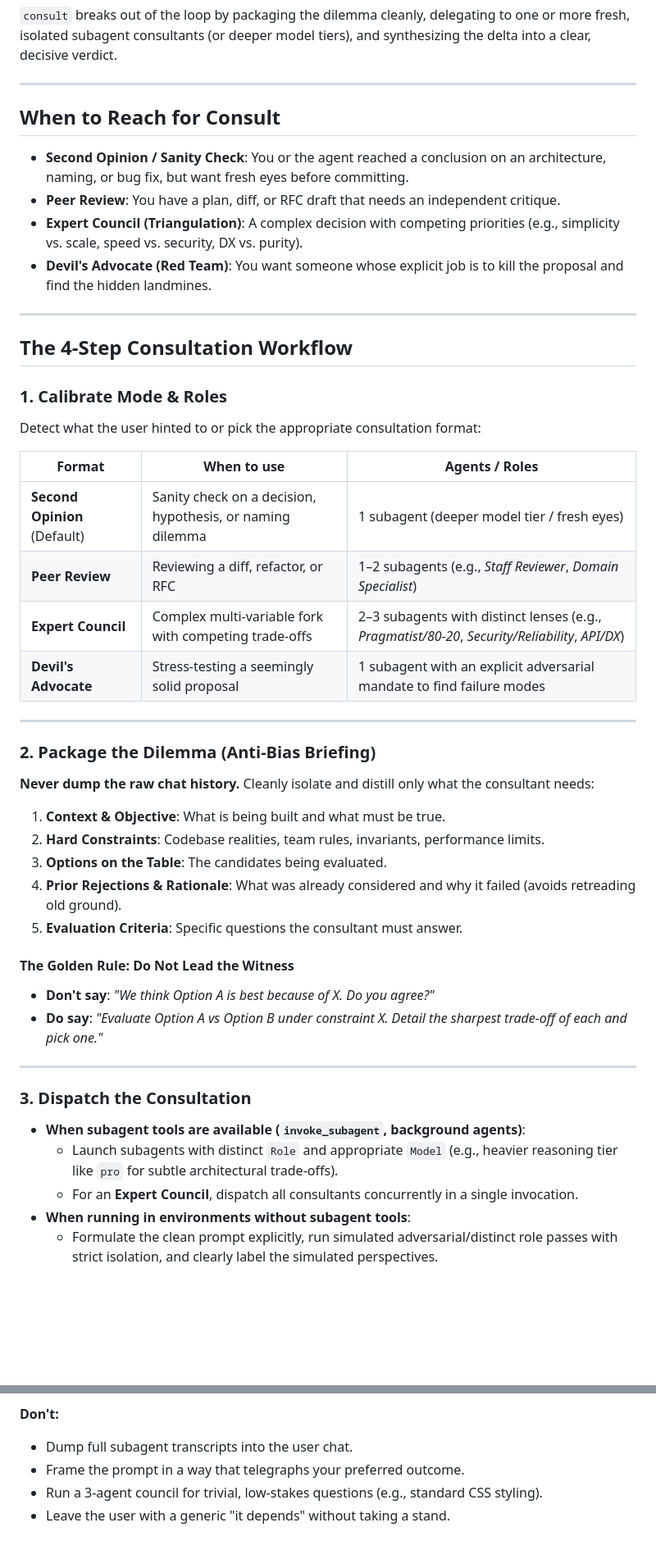
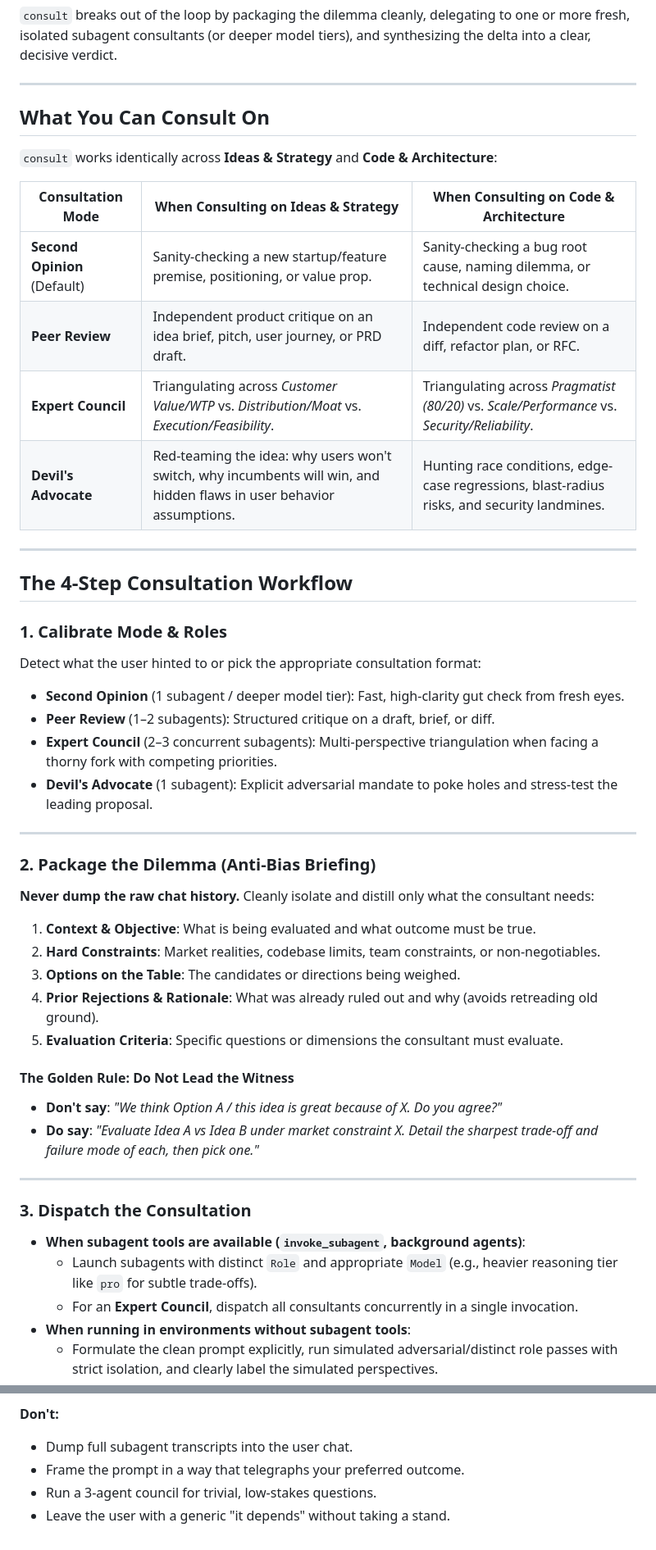
Before and after one commit to AdirD/agent-shell-hamelech, a Markdown page: skills/consult/SKILL.md, 2 parts joined by grey strips. Shown at 82% size. Drawn GitHub-style; blank space fills up the shorter version.

```diff
--- a/skills/consult/SKILL.md
+++ b/skills/consult/SKILL.md
@@ -21,12 +21,16 @@ Single conversation threads suffer from **context inertia, fatigue, and confirma
 
 ---
 
-## When to Reach for Consult
+## What You Can Consult On
 
-- **Second Opinion / Sanity Check**: You or the agent reached a conclusion on an architecture, naming, or bug fix, but want fresh eyes before committing.
-- **Peer Review**: You have a plan, diff, or RFC draft that needs an independent critique.
-- **Expert Council (Triangulation)**: A complex decision with competing priorities (e.g., simplicity vs. scale, speed vs. security, DX vs. purity).
-- **Devil's Advocate (Red Team)**: You want someone whose explicit job is to kill the proposal and find the hidden landmines.
+`consult` works identically across **Ideas & Strategy** and **Code & Architecture**:
+
+| Consultation Mode | When Consulting on **Ideas & Strategy** | When Consulting on **Code & Architecture** |
+|---|---|---|
+| **Second Opinion** (Default) | Sanity-checking a new startup/feature premise, positioning, or value prop. | Sanity-checking a bug root cause, naming dilemma, or technical design choice. |
+| **Peer Review** | Independent product critique on an idea brief, pitch, user journey, or PRD draft. | Independent code review on a diff, refactor plan, or RFC. |
+| **Expert Council** | Triangulating across *Customer Value/WTP* vs. *Distribution/Moat* vs. *Execution/Feasibility*. | Triangulating across *Pragmatist (80/20)* vs. *Scale/Performance* vs. *Security/Reliability*. |
+| **Devil's Advocate** | Red-teaming the idea: why users won't switch, why incumbents will win, and hidden flaws in user behavior assumptions. | Hunting race conditions, edge-case regressions, blast-radius risks, and security landmines. |
 
 ---
 
@@ -36,12 +40,10 @@ Single conversation threads suffer from **context inertia, fatigue, and confirma
 
 Detect what the user hinted to or pick the appropriate consultation format:
 
-| Format | When to use | Agents / Roles |
-|---|---|---|
-| **Second Opinion** (Default) | Sanity check on a decision, hypothesis, or naming dilemma | 1 subagent (deeper model tier / fresh eyes) |
-| **Peer Review** | Reviewing a diff, refactor, or RFC | 1–2 subagents (e.g., *Staff Reviewer*, *Domain Specialist*) |
-| **Expert Council** | Complex multi-variable fork with competing trade-offs | 2–3 subagents with distinct lenses (e.g., *Pragmatist/80-20*, *Security/Reliability*, *API/DX*) |
-| **Devil's Advocate** | Stress-testing a seemingly solid proposal | 1 subagent with an explicit adversarial mandate to find failure modes |
+- **Second Opinion** (1 subagent / deeper model tier): Fast, high-clarity gut check from fresh eyes.
+- **Peer Review** (1–2 subagents): Structured critique on a draft, brief, or diff.
+- **Expert Council** (2–3 concurrent subagents): Multi-perspective triangulation when facing a thorny fork with competing priorities.
+- **Devil's Advocate** (1 subagent): Explicit adversarial mandate to poke holes and stress-test the leading proposal.
 
 ---
 
@@ -49,22 +51,22 @@ Detect what the user hinted to or pick the appropriate consultation format:
 
 **Never dump the raw chat history.** Cleanly isolate and distill only what the consultant needs:
 
-1. **Context & Objective**: What is being built and what must be true.
-2. **Hard Constraints**: Codebase realities, team rules, invariants, performance limits.
-3. **Options on the Table**: The candidates being evaluated.
-4. **Prior Rejections & Rationale**: What was already considered and why it failed (avoids retreading old ground).
-5. **Evaluation Criteria**: Specific questions the consultant must answer.
+1. **Context & Objective**: What is being evaluated and what outcome must be true.
+2. **Hard Constraints**: Market realities, codebase limits, team constraints, or non-negotiables.
+3. **Options on the Table**: The candidates or directions being weighed.
+4. **Prior Rejections & Rationale**: What was already ruled out and why (avoids retreading old ground).
+5. **Evaluation Criteria**: Specific questions or dimensions the consultant must evaluate.
 
 #### The Golden Rule: Do Not Lead the Witness
-- **Don't say**: *"We think Option A is best because of X. Do you agree?"*
-- **Do say**: *"Evaluate Option A vs Option B under constraint X. Detail the sharpest trade-off of each and pick one."*
+- **Don't say**: *"We think Option A / this idea is great because of X. Do you agree?"*
+- **Do say**: *"Evaluate Idea A vs Idea B under market constraint X. Detail the sharpest trade-off and failure mode of each, then pick one."*
 
 ---
 
 ### 3. Dispatch the Consultation
 
 - **When subagent tools are available (`invoke_subagent`, background agents)**:
-  - Launch subagents with distinct `Role` and appropriate `Model` (e.g., heavier reasoning tier like `pro` for subtle architectural trade-offs).
+  - Launch subagents with distinct `Role` and appropriate `Model` (e.g., heavier reasoning tier like `pro` for subtle trade-offs).
   - For an **Expert Council**, dispatch all consultants concurrently in a single invocation.
 - **When running in environments without subagent tools**:
   - Formulate the clean prompt explicitly, run simulated adversarial/distinct role passes with strict isolation, and clearly label the simulated perspectives.
@@ -132,5 +140,5 @@ Task: Rank the candidates, critique the top pick's failure mode, and recommend t
 **Don't:**
 - Dump full subagent transcripts into the user chat.
 - Frame the prompt in a way that telegraphs your preferred outcome.
-- Run a 3-agent council for trivial, low-stakes questions (e.g., standard CSS styling).
+- Run a 3-agent council for trivial, low-stakes questions.
 - Leave the user with a generic "it depends" without taking a stand.
```
Also changed, not shown: other parts of skills/consult/SKILL.md (+25 -19 lines), README.md (+3 -3 lines).
